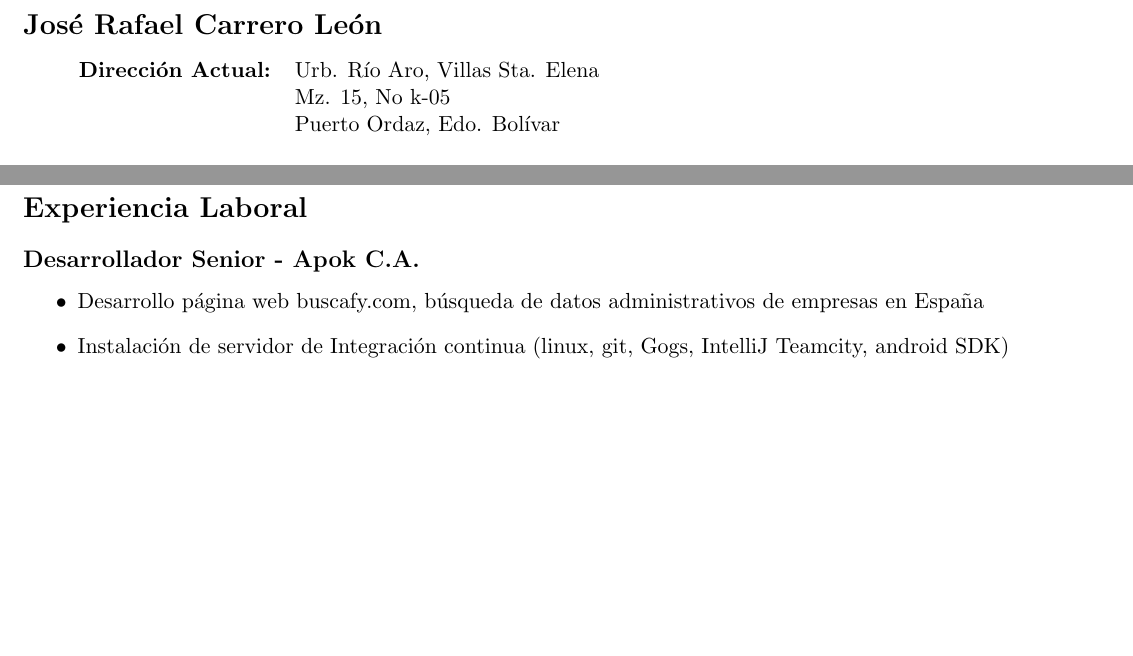
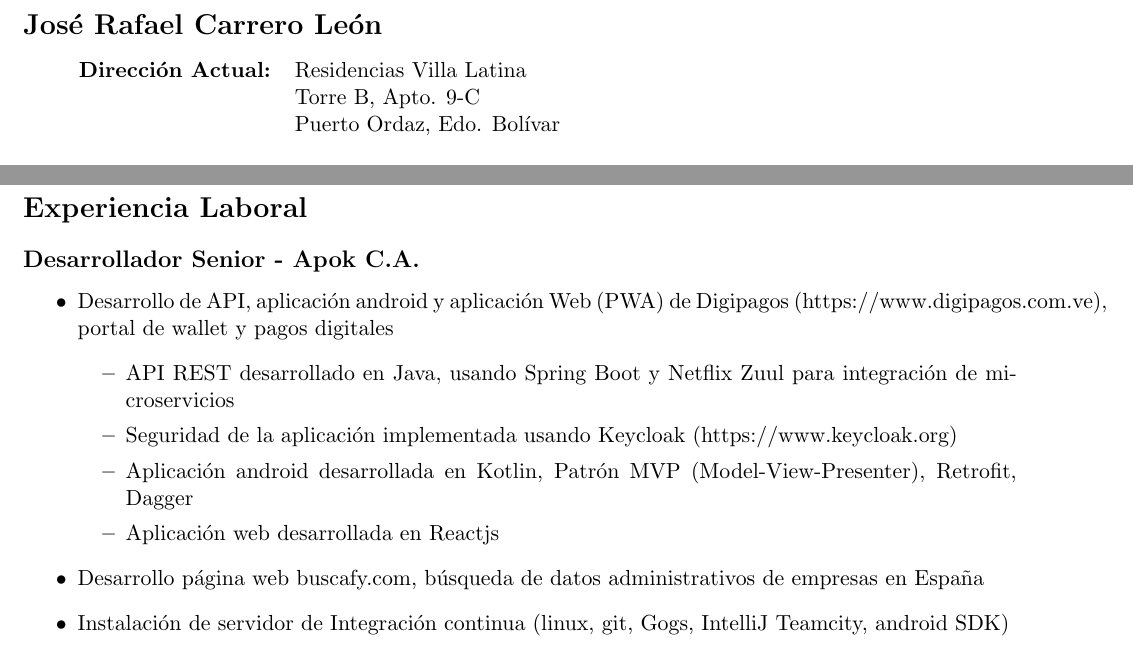
Before and after one commit to josercl/curriculum, a LaTeX CV (curriculum.tex): two parts of pages 1 and 3 of 6, joined at a grey line, cut so that both start at the same text, the shorter picture padded with empty space. Compiled offline with pdfLaTeX.

Commit message:
Ultimas cosas en Apok

```diff
--- a/curriculum.tex
+++ b/curriculum.tex
@@ -21,8 +21,8 @@
 \section*{José Rafael Carrero León}
 
 \begin{tabular}{r p{2.4in} p{46mm}}
-\textbf{Dirección Actual:}&Urb. Río Aro, Villas Sta. Elena\newline
-Mz. 15, No k-05 \newline
+\textbf{Dirección Actual:}&Residencias Villa Latina\newline
+Torre B, Apto. 9-C \newline
 Puerto Ordaz, Edo. Bolívar &  \\%%\multirow{13}{*}{\includegraphics[scale=.8]{foto_curriculum}}\\
  & & \\
 \textbf{Teléfono:}&0412 - 9464260\newline 0286 - 9520837&\\
@@ -109,6 +109,13 @@
 \section*{Experiencia Laboral}
 \subsection*{Desarrollador Senior - Apok C.A.}
   \begin{itemize}
+    \item Desarrollo de API, aplicación android y aplicación Web (PWA) de Digipagos (https://www.digipagos.com.ve), portal de wallet  y pagos digitales
+      \begin{itemize}
+        \item API REST desarrollado en Java, usando Spring Boot y Netflix Zuul para integración de microservicios
+        \item Seguridad de la aplicación implementada usando Keycloak (https://www.keycloak.org)
+        \item Aplicación android desarrollada en Kotlin, Patrón MVP (Model-View-Presenter), Retrofit, Dagger
+        \item Aplicación web desarrollada en Reactjs
+      \end{itemize}
     \item Desarrollo página web buscafy.com, búsqueda de datos administrativos de empresas en España
     \item Instalación de servidor de Integración continua (linux, git, Gogs, IntelliJ Teamcity, android SDK)
     \item Desarrollo de API y aplicación android de la cadena de peluquerías "Marco Aldany"
```
Also changed, not shown: curriculum_en.tex (+8 -2 lines), curriculum.tex (3 more changed lines).
